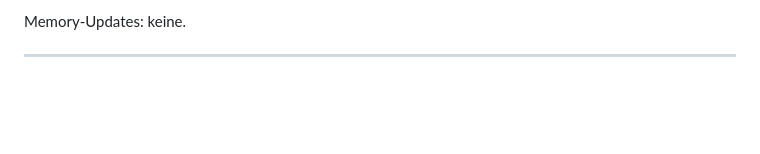
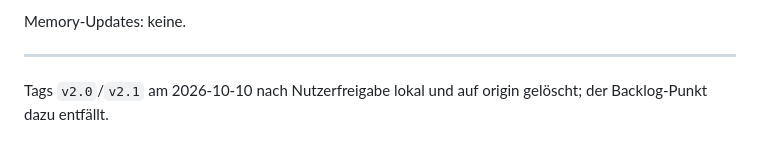
Before and after one commit to ElMarkBo/urlaubsabrechnung, a Markdown page: LERNJOURNAL.md, the part around the change. GitHub-like rendering; blank space fills up the shorter version.

```diff
--- a/LERNJOURNAL.md
+++ b/LERNJOURNAL.md
@@ -206,3 +206,5 @@ Offene Punkte / Backlog:
 Memory-Updates: keine.
 
 ---
+
+Tags `v2.0`/`v2.1` am 2026-10-10 nach Nutzerfreigabe lokal und auf origin gelöscht; der Backlog-Punkt dazu entfällt.
```
Also changed, not shown: projekt.md (+0 -3 lines).
